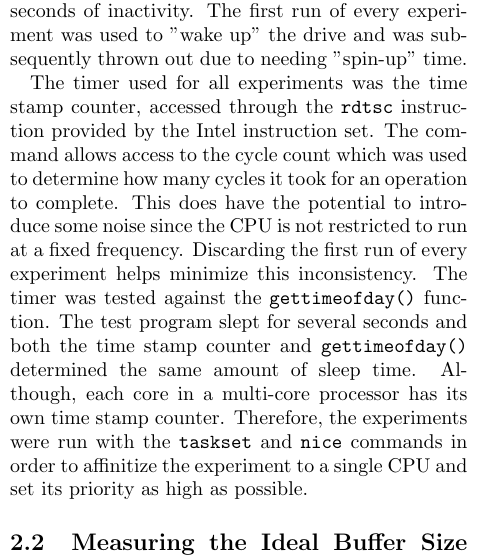
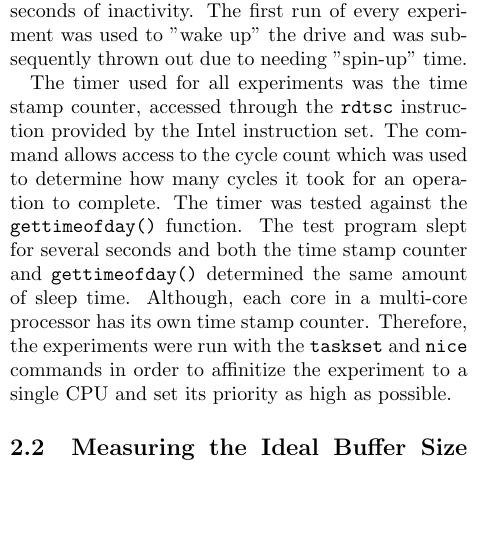
Before and after one commit to rjellinek/vtime, a LaTeX document (mini/mini_project_writeup.tex): part of one column of page 2 of 8 before the commit and part of one column of page 2 of 7 after it, cut so that both start at the same text, the shorter picture padded with empty space. Compiled offline with pdfLaTeX; a LaTeX package or settings file that is missing is left out.

Commit message:
Played with some spacing

```diff
--- a/mini/mini_project_writeup.tex
+++ b/mini/mini_project_writeup.tex
@@ -104,8 +104,6 @@ The first run of every experiment was used to "wake up" the drive and was subseq
 
 The timer used for all experiments was the time stamp counter, accessed through the \texttt{rdtsc} instruction provided by the Intel instruction set.
 The command allows access to the cycle count which was used to determine how many cycles it took for an operation to complete.
-This does have the potential to introduce some noise since the CPU is not restricted to run at a fixed frequency.
-Discarding the first run of every experiment helps minimize this inconsistency.
 The timer was tested against the \texttt{gettimeofday()} function.
 The test program slept for several seconds and both the time stamp counter and \texttt{gettimeofday()} determined the same amount of sleep time.
 Although, each core in a multi-core processor has its own time stamp counter.
```
